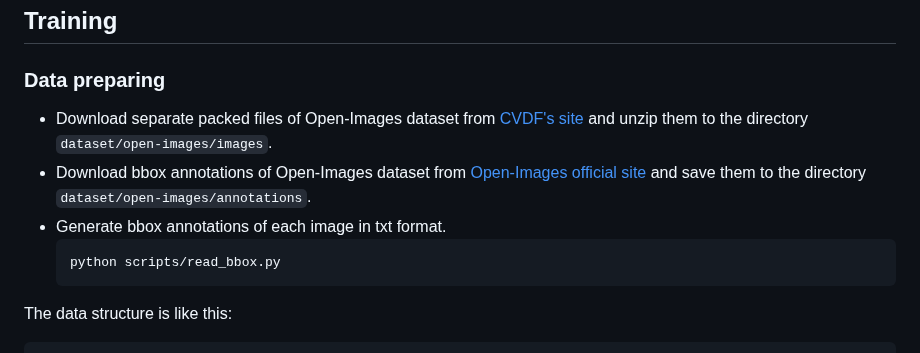
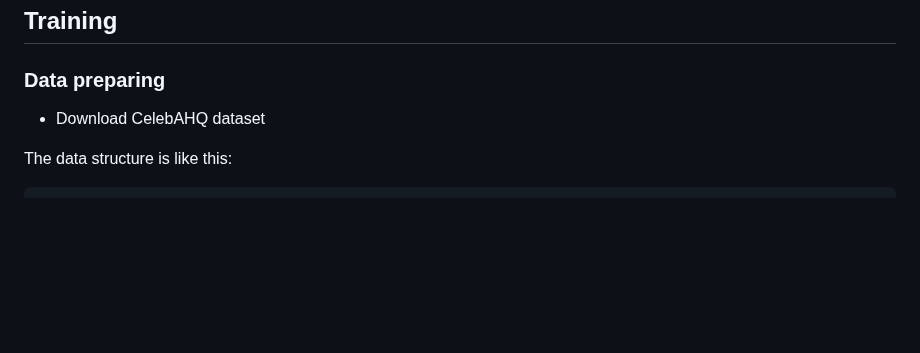
Before and after one commit to Sanoojan/REFace, a Markdown page: README.md, the part around one of its changes. Rendered like a GitHub page; blank space fills up the shorter version.

````diff
--- a/README.md
+++ b/README.md
@@ -56,12 +57,7 @@ Visualization of inputs and output:
 ## Training
 
 ### Data preparing
-- Download separate packed files of Open-Images dataset from [CVDF's site](https://github.com/cvdfoundation/open-images-dataset#download-images-with-bounding-boxes-annotations) and unzip them to the directory `dataset/open-images/images`.
-- Download bbox annotations of Open-Images dataset from [Open-Images official site](https://storage.googleapis.com/openimages/web/download_v7.html#download-manually) and save them to the directory `dataset/open-images/annotations`.
-- Generate bbox annotations of each image in txt format.
-    ```
-    python scripts/read_bbox.py
-    ```
+- Download CelebAHQ dataset
 
 The data structure is like this:
 ```
````
Also changed, not shown: other parts of README.md (+1 -0 lines).
